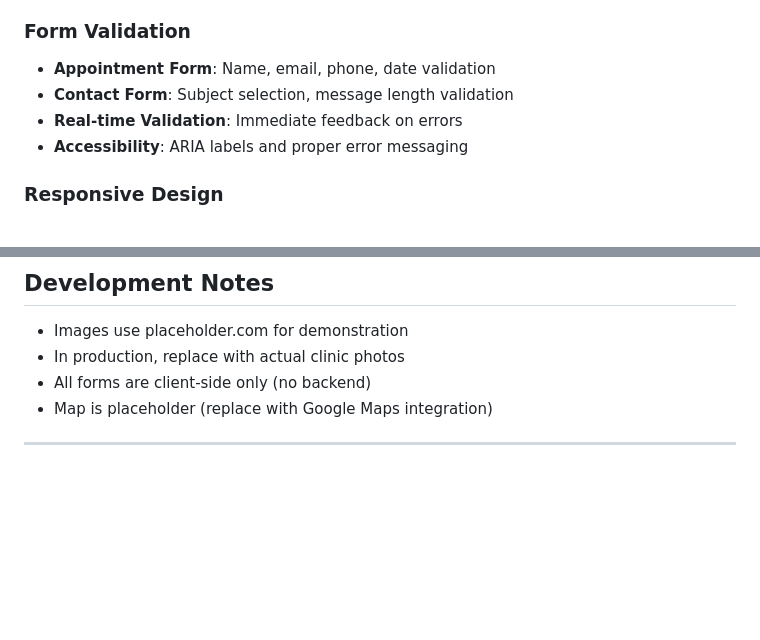
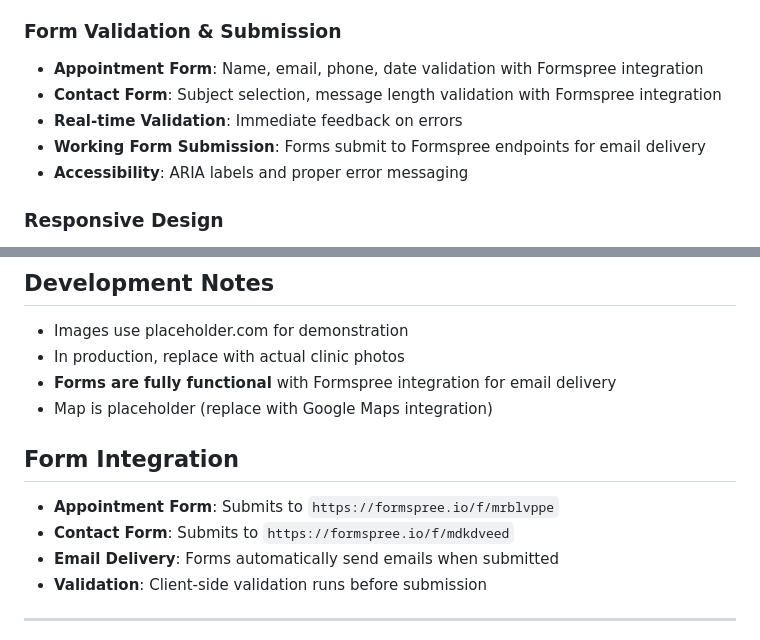
Before and after one commit to Anshukansa/ICT502-wellspring-family-clinic, a Markdown page: README.md, 2 parts joined by grey strips. Rendered like a GitHub page; blank space fills up the shorter version.

Commit message:
Update README with working form functionality details
- Add information about Formspree integration for both appointment and contact forms
- Update form validation section to mention working email delivery
- Add new Form Integration section with endpoint details
- Clarify that forms are now fully functional with backend integration

🤖 Generated with [Claude Code](https://claude.ai/code)

Co-Authored-By: Claude <noreply@anthropic.com>

```diff
--- a/README.md
+++ b/README.md
@@ -50,10 +50,11 @@ S20250583_ICT502_MEL/
 - Form validation and error handling
 - Results display with health information
 
-### Form Validation
-- **Appointment Form**: Name, email, phone, date validation
-- **Contact Form**: Subject selection, message length validation
+### Form Validation & Submission
+- **Appointment Form**: Name, email, phone, date validation with Formspree integration
+- **Contact Form**: Subject selection, message length validation with Formspree integration
 - **Real-time Validation**: Immediate feedback on errors
+- **Working Form Submission**: Forms submit to Formspree endpoints for email delivery
 - **Accessibility**: ARIA labels and proper error messaging
 
 ### Responsive Design
@@ -154,8 +155,14 @@ Ready for deployment to:
 ## Development Notes
 - Images use placeholder.com for demonstration
 - In production, replace with actual clinic photos
-- All forms are client-side only (no backend)
+- **Forms are fully functional** with Formspree integration for email delivery
 - Map is placeholder (replace with Google Maps integration)
+
+## Form Integration
+- **Appointment Form**: Submits to `https://formspree.io/f/mrblvppe`
+- **Contact Form**: Submits to `https://formspree.io/f/mdkdveed`
+- **Email Delivery**: Forms automatically send emails when submitted
+- **Validation**: Client-side validation runs before submission
 
 ---
 
```
